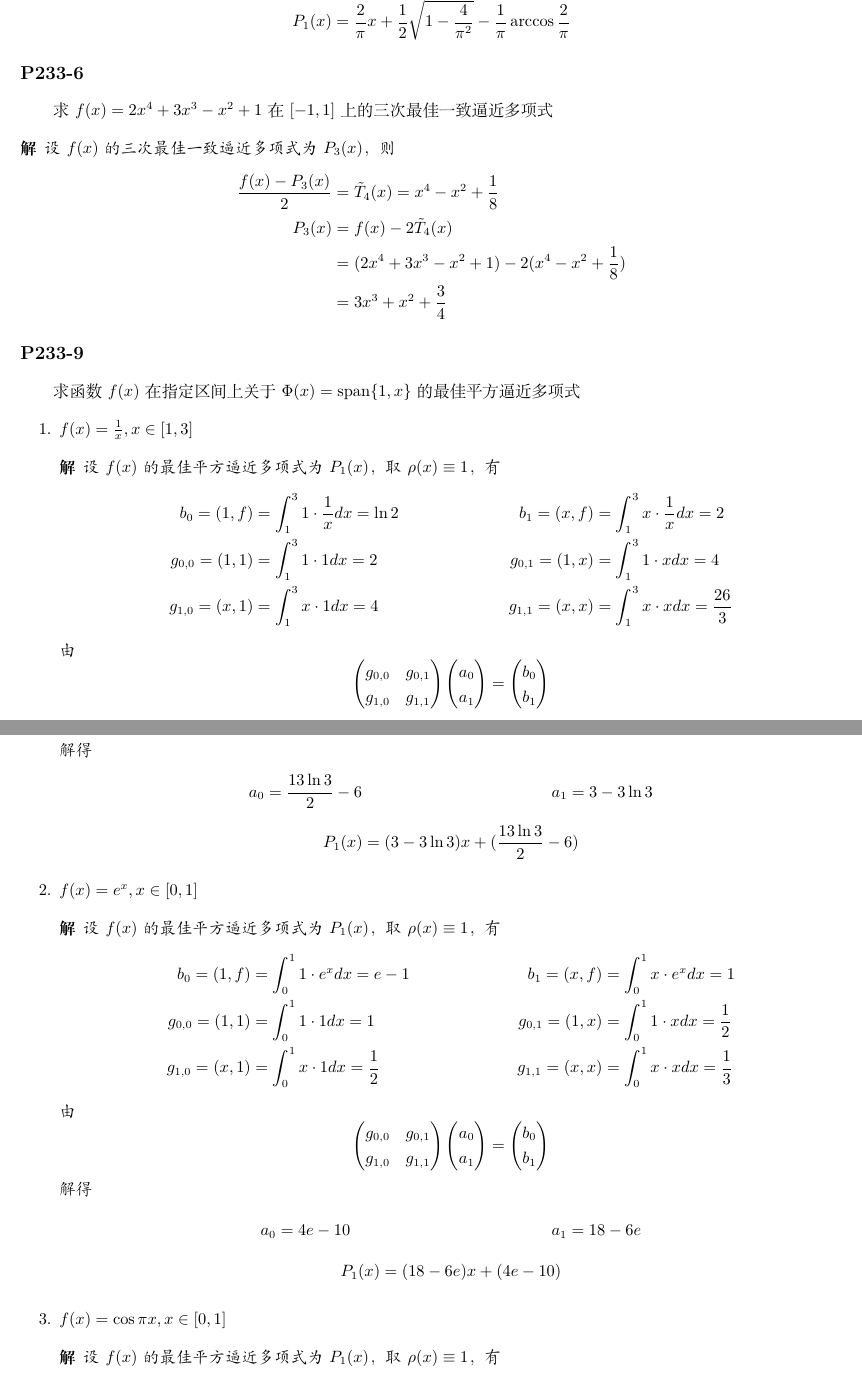
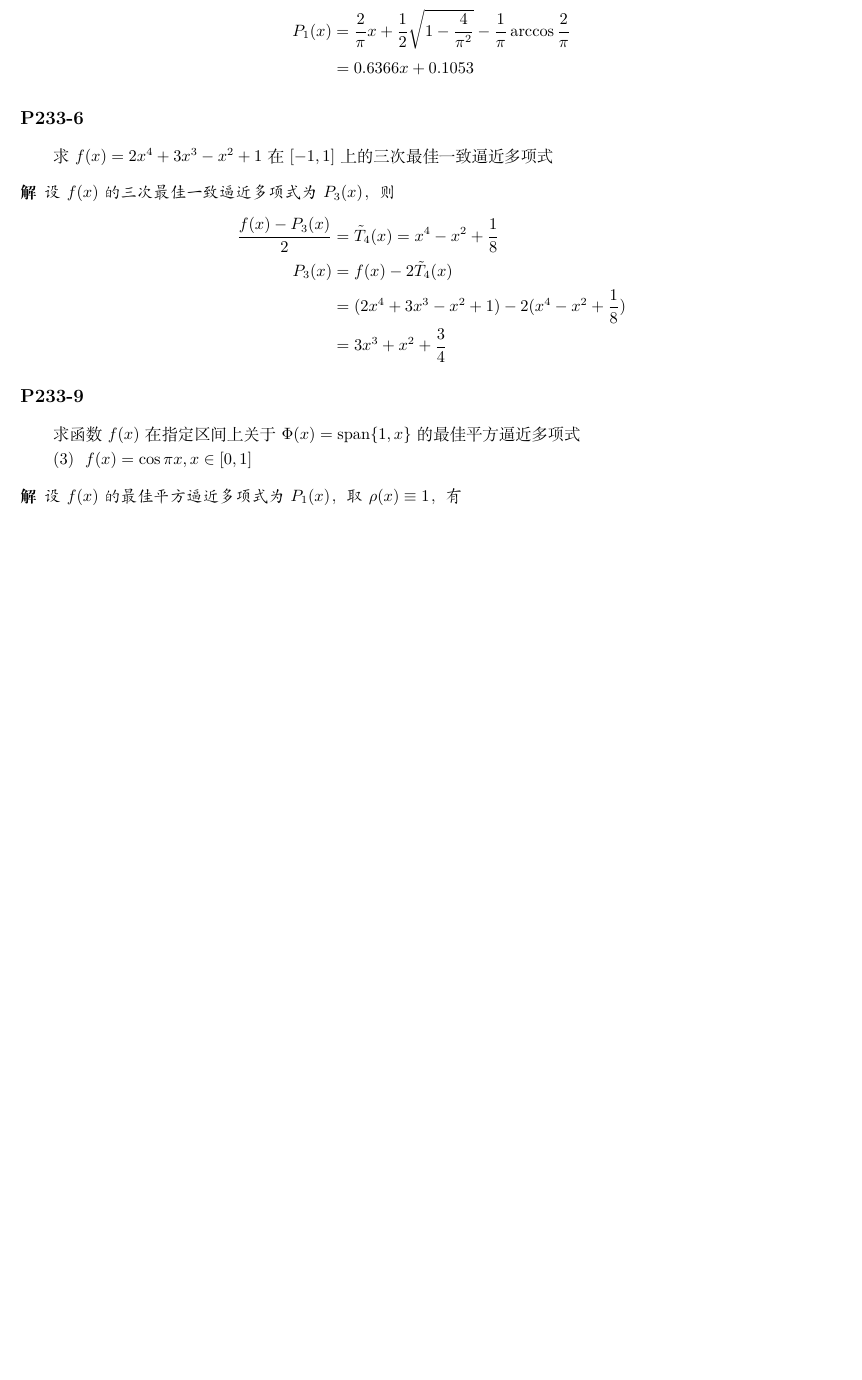
Before and after one commit to bromine0x23/Numerical-Analysis, a LaTeX document (exp1/document.tex, which reads exp1/4.tex, exp1/9.tex): two parts of pages 1 and 2 of 3 before the commit and part of page 1 of 3 after it, the two joined at a grey line, cut at the place of the change, the shorter picture padded with empty space. Compiled offline with XeLaTeX.

Commit message:
答案修正

```diff
--- a/exp1/4.tex
+++ b/exp1/4.tex
@@ -17,7 +17,8 @@ a_1    & = \frac{2}{\pi} &
 x_2    & = \arccos{\frac{2}{\pi}}
 \end{align*}
 于是
-\begin{displaymath}
-P_1(x) = \frac{2}{\pi} x + \frac{1}{2} \sqrt{1-\frac{4}{\pi^2}} - \frac{1}{\pi} \arccos{\frac{2}{\pi}}
-\end{displaymath}
+\begin{align*}
+P_1(x) & = \frac{2}{\pi} x + \frac{1}{2} \sqrt{1-\frac{4}{\pi^2}} - \frac{1}{\pi} \arccos{\frac{2}{\pi}} \\
+       & = 0.6366 x + 0.1053
+\end{align*}
 \end{SOLVE}
--- a/exp1/9.tex
+++ b/exp1/9.tex
@@ -32,42 +31,43 @@ b_{1}
 \end{displaymath}
 }
 
-\newcommand{\SOLUTION}[2]{
+\newcommand{\SOLUTION}[4]{
 \begin{align*}
 a_{0}  & = #1 &
 a_{1}  & = #2
 \end{align*}
-\begin{displaymath}
-P_1(x) = (#2) x + (#1)
-\end{displaymath}
+\begin{align*}
+P_1(x) & = (#2) x + (#1) \\
+       & = #4 x #3
+\end{align*}
 }
 
-\newcommand{\PATTERN}[7]{
-\item $f(x) = \FX, x \in [\LRANGE, \RRANGE]$
+\newcommand{\PATTERN}[9]{
+$f(x) = \FX, x \in [\LRANGE, \RRANGE]$
 \begin{SOLVE}
 设$f(x)$的最佳平方逼近多项式为$P_1(x)$，取$\rho(x) \equiv 1$，有
 \COEFFICIENTS{#1}{#2}{#3}{#4}{#5}
 由
 \EQUATION
 解得
-\SOLUTION{#6}{#7}
+\SOLUTION{#6}{#7}{#8}{#9}
 \end{SOLVE}
 }
 
-\renewcommand{\FX}{\frac{1}{x}}
-\renewcommand{\LRANGE}{1}
-\renewcommand{\RRANGE}{3}
-\PATTERN{\ln 2}{2}{2}{4}{\frac{26}{3}}{\frac{13 \ln 3}{2} - 6}{3 - 3 \ln 3}
+%\renewcommand{\FX}{\frac{1}{x}}
+%\renewcommand{\LRANGE}{1}
+%\renewcommand{\RRANGE}{3}
+%(1) \PATTERN{\ln 2}{2}{2}{4}{\frac{26}{3}}{\frac{13 \ln 3}{2} - 6}{3 - 3 \ln 3}
 
-\renewcommand{\FX}{e^x}
-\renewcommand{\LRANGE}{0}
-\renewcommand{\RRANGE}{1}
-\PATTERN{e - 1}{1}{1}{\frac{1}{2}}{\frac{1}{3}}{4 e - 10}{18 - 6 e}
+%\renewcommand{\FX}{e^x}
+%\renewcommand{\LRANGE}{0}
+%\renewcommand{\RRANGE}{1}
+%(2) \PATTERN{e - 1}{1}{1}{\frac{1}{2}}{\frac{1}{3}}{4 e - 10}{18 - 6 e}
 
 \renewcommand{\FX}{\cos {\pi x}}
 \renewcommand{\LRANGE}{0}
 \renewcommand{\RRANGE}{1}
-\PATTERN{0}{-\frac{2}{\pi^2}}{1}{\frac{1}{2}}{\frac{1}{3}}{\frac{12}{\pi^2}}{-\frac{24}{\pi^2}}
+(3) \PATTERN{0}{-\frac{2}{\pi^2}}{1}{\frac{1}{2}}{\frac{1}{3}}{\frac{12}{\pi^2}}{-\frac{24}{\pi^2}}{+ 1.2159}{- 2.4317}
 
 \renewcommand{\FX}{\ln x}
 \renewcommand{\LRANGE}{1}
```
Also changed, not shown: exp1/11.tex (+2 -1 lines), exp1/document.pdf (added), exp1/9.tex (4 more changed lines).
